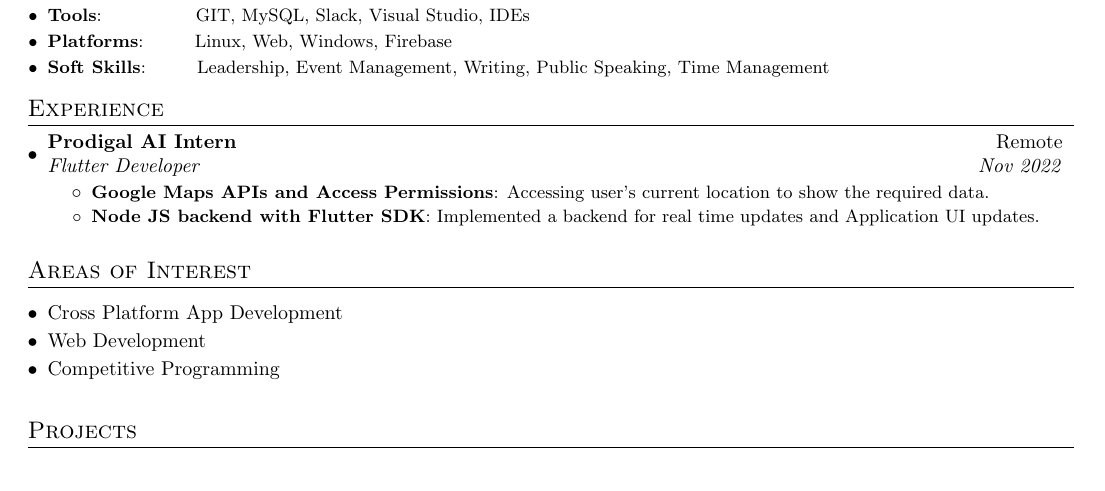
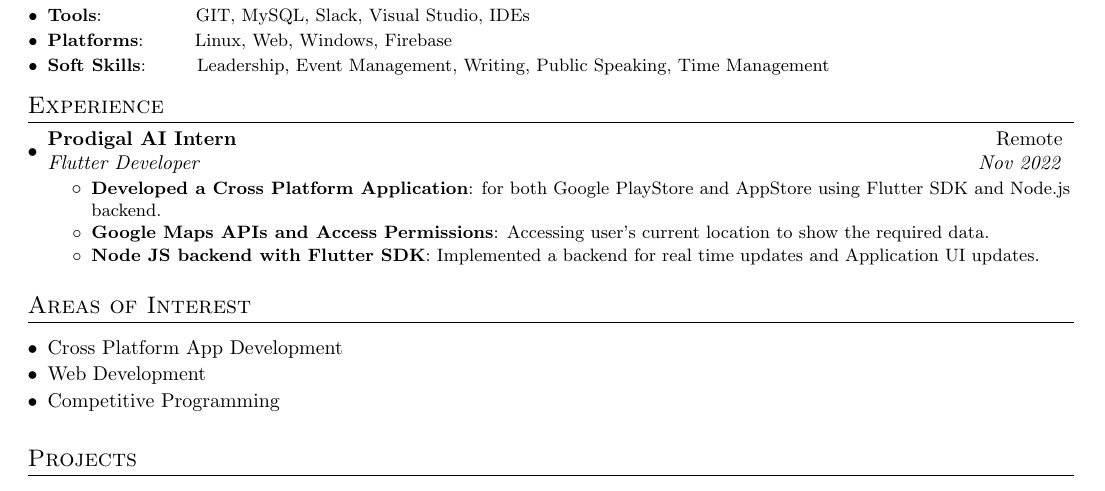
Before and after one commit to darshn-n/resume-using-tex, a LaTeX CV (resume.tex): part of the page, cut so that both start at the same text. Compiled offline with pdfLaTeX.

Commit message:
Update resume.tex

```diff
--- a/resume.tex
+++ b/resume.tex
@@ -115,6 +113,8 @@
     \resumeSubheading{Prodigal AI Intern}{Remote}
     {Flutter Developer}{Nov 2022}
     \resumeItemListStart
+    \resumeItem{Developed a Cross Platform Application}
+          {for both Google PlayStore and AppStore using Flutter SDK and Node.js backend.}
           \resumeItem{Google Maps APIs and Access Permissions}
           {Accessing user's current location to show the required data.}
           \resumeItem{Node JS backend with Flutter SDK}{Implemented a backend for real time updates and Application UI updates.}
```
Also changed, not shown: resume.tex (2 more changed lines).
